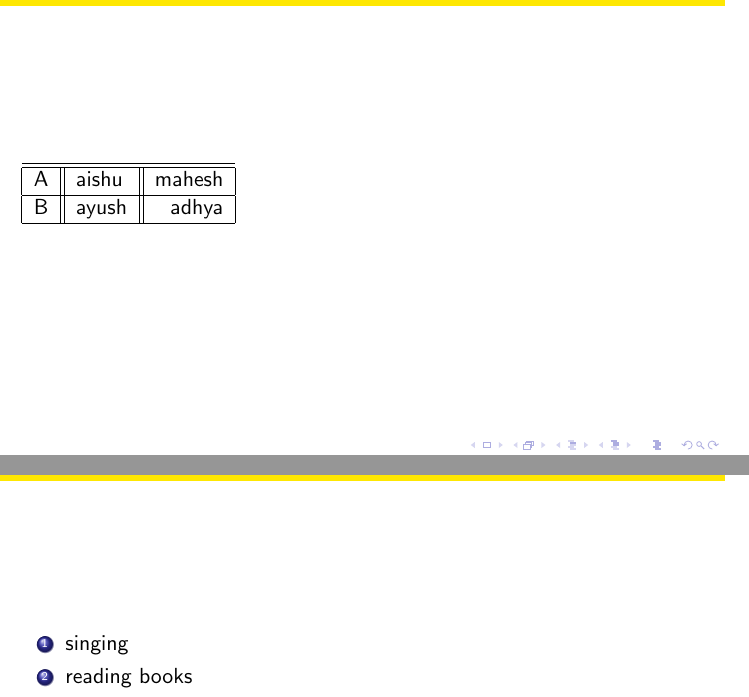
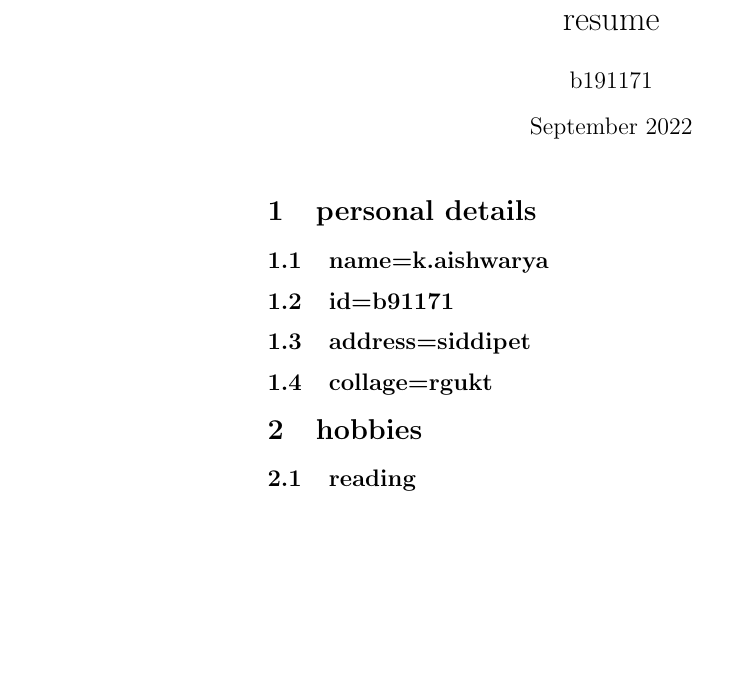
Before and after one commit to Aishwarya598/b191171files, a LaTeX document (main.tex): two parts of pages 1 and 2 of 3 before the commit and part of the page after it, the two joined at a grey line, cut at the place of the change, the shorter picture padded with empty space. Compiled offline with pdfLaTeX.

Commit message:
Add files via upload

```diff
--- a/main.tex
+++ b/main.tex
@@ -8,12 +8,11 @@
 \begin{document}
-    \begin{frame}{happy family}
- \begin{tabular}{|c||l||r|}
-\hline
-\hline
-   A & aishu& mahesh\\
-\hline
-    B & ayush & adhya\\
-\hline
-\end{tabular}
-\end{frame}
-\begin{frame}{my hobbiess}
+
+\maketitle
+
+\section{personal details}
+\subsection{name=k.aishwarya}
+\subsection{id=b91171}
+\subsection{address=siddipet}
+\subsection{collage=rgukt}
+\section{hobbies}
+\subsection{reading}
@@ -20,6 +22,4 @@
 \begin{enumerate}
-     \item singing
-    \item reading books
-    \item playing chess
+    \item aishwarya
+    \item b191171
 \end{enumerate}
-\end{frame}
```
Also changed, not shown: main.tex (25 more changed lines).
